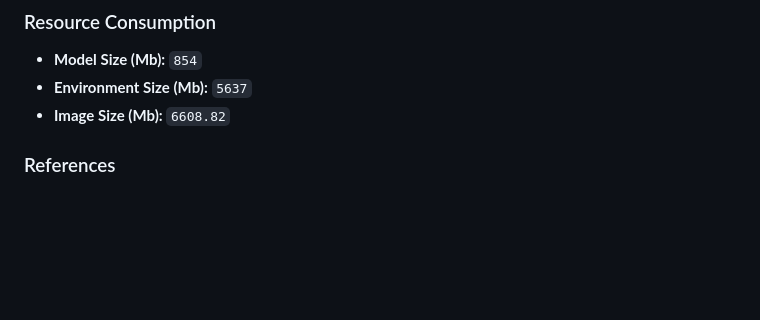
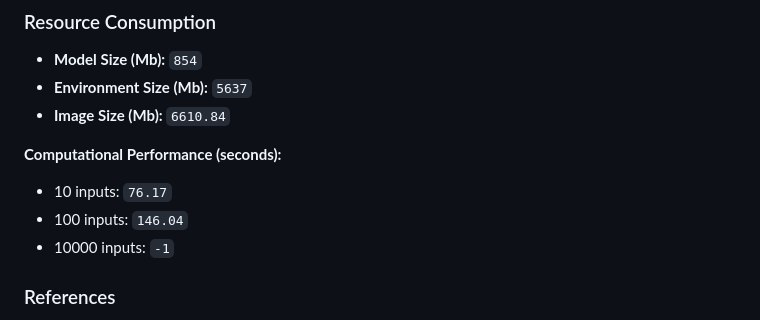
Before and after one commit to ersilia-os/eos18ie, a Markdown page: README.md, the part around the change. Drawn GitHub-style; blank space fills up the shorter version.

Commit message:
updating readme [skip ci]

```diff
--- a/README.md
+++ b/README.md
@@ -41,8 +41,12 @@ Below are the **Output Columns** of the model:
 ### Resource Consumption
 - **Model Size (Mb):** `854`
 - **Environment Size (Mb):** `5637`
-- **Image Size (Mb):** `6608.82`
+- **Image Size (Mb):** `6610.84`
 
+**Computational Performance (seconds):**
+- 10 inputs: `76.17`
+- 100 inputs: `146.04`
+- 10000 inputs: `-1`
 
 ### References
 - **Source Code**: [https://github.com/felixjwong/antibioticsai](https://github.com/felixjwong/antibioticsai)
```
